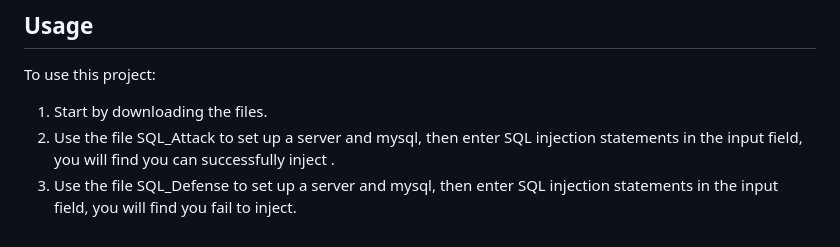
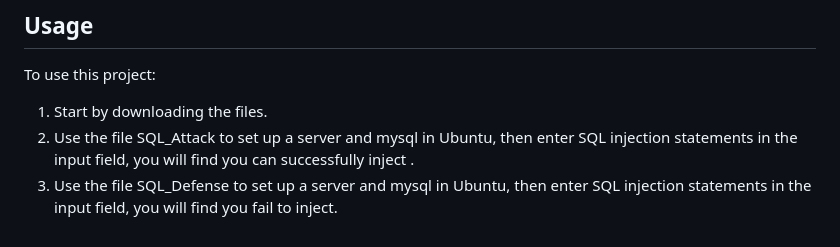
Before and after one commit to Zzzyii/ELEC0138-Group-R, a Markdown page: README.md, the part around the change. Rendered like a GitHub page.

```diff
--- a/README.md
+++ b/README.md
@@ -98,5 +98,5 @@ SQL_Defense: This file contains codes for sql injection defense.
 ## Usage
 To use this project:
 1. Start by  downloading the files.
-2. Use the file SQL_Attack to set up a server and mysql, then enter SQL injection statements in the input field, you will find you can successfully inject .
-3. Use the file SQL_Defense to set up a server and mysql, then enter SQL injection statements in the input field, you will find you fail to inject.
+2. Use the file SQL_Attack to set up a server and mysql in Ubuntu, then enter SQL injection statements in the input field, you will find you can successfully inject .
+3. Use the file SQL_Defense to set up a server and mysql in Ubuntu, then enter SQL injection statements in the input field, you will find you fail to inject.
```
